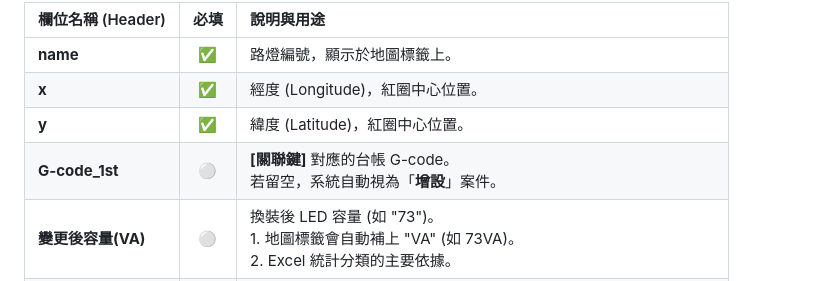
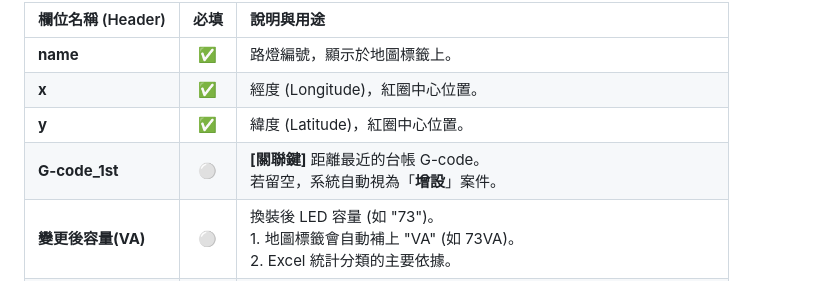
Before and after one commit to bluebluev2/taieasy_BETA, a Markdown page: README.md, the part around the change. GitHub-like rendering.

```diff
--- a/README.md
+++ b/README.md
@@ -41,7 +41,7 @@
 | **name** | ✅ | 路燈編號，顯示於地圖標籤上。 |
 | **x** | ✅ | 經度 (Longitude)，紅圈中心位置。 |
 | **y** | ✅ | 緯度 (Latitude)，紅圈中心位置。 |
-| **G-code_1st** | ⚪ | **[關聯鍵]** 對應的台帳 G-code。<br>若留空，系統自動視為「**增設**」案件。 |
+| **G-code_1st** | ⚪ | **[關聯鍵]** 距離最近的台帳 G-code。<br>若留空，系統自動視為「**增設**」案件。 |
 | **變更後容量(VA)** | ⚪ | 換裝後 LED 容量 (如 "73")。<br>1. 地圖標籤會自動補上 "VA" (如 73VA)。<br>2. Excel 統計分類的主要依據。 |
 | **群組名稱** | ⚪ | 填入 Excel 登記單的「行政區」欄位。 |
 | **路燈位置** | ⚪ | 填入 Excel 登記單的「裝設位置或地址」欄位。 |
```
